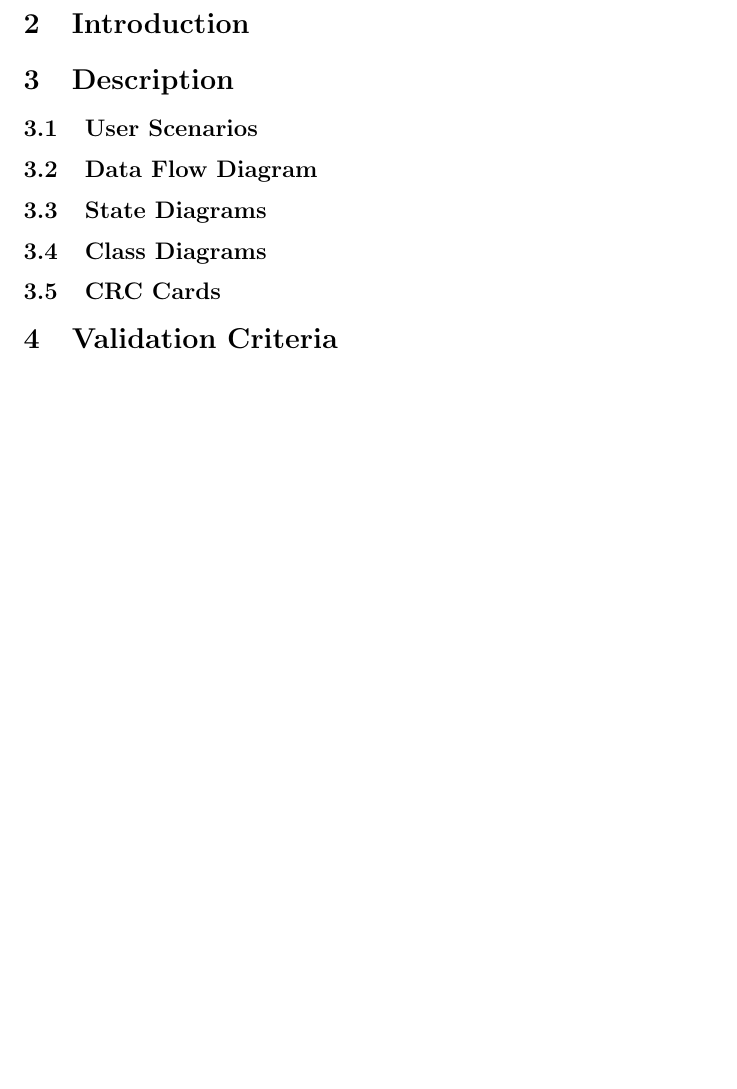
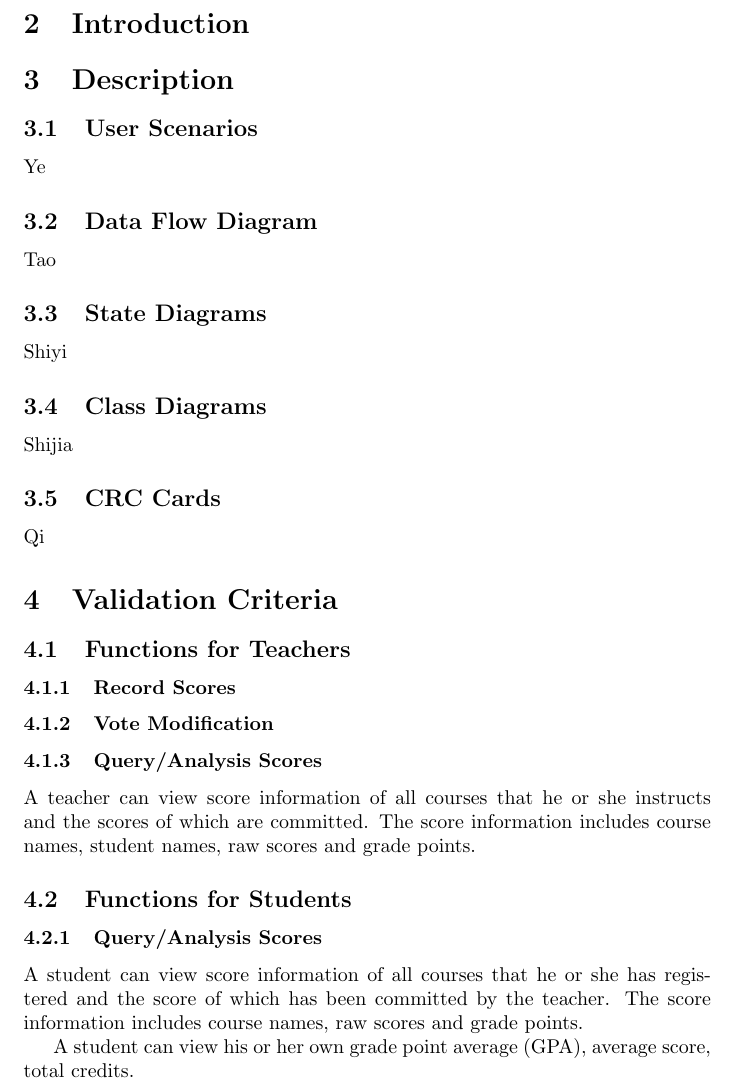
Before and after one commit to nblintao/Score-Management-Subsystem, a LaTeX document (1.Software Requirements Specification/Software Requirements Specification.tex): part of page 2 of 2, cut so that both start at the same text, the shorter picture padded with empty space. Compiled offline with pdfLaTeX.

Commit message:
Add part of Validation Criteria

```diff
--- a/1.Software Requirements Specification/Software Requirements Specification.tex
+++ b/1.Software Requirements Specification/Software Requirements Specification.tex
@@ -37,16 +37,34 @@ Ye, QI
 \section{Description}
 
 \subsection{User Scenarios}
-
+Ye
 \subsection{Data Flow Diagram}
-
+Tao
 \subsection{State Diagrams}
-
+Shiyi
 \subsection{Class Diagrams}
-
+Shijia
 \subsection{CRC Cards}
-
+Qi
 
 \section{Validation Criteria}
 
+\subsection{Functions for Teachers}
+\subsubsection{Record Scores}
+
+\subsubsection{Vote Modification}
+
+\subsubsection{Query/Analysis Scores}
+A teacher can view score information of all courses that he or she instructs and the scores of which are committed. The score information includes course names, student names, raw scores and grade points.
+
+
+\subsection{Functions for Students}
+\subsubsection{Query/Analysis Scores}
+A student can view score information of all courses that he or she has registered and the score of which has been committed by the teacher. The score information includes course names, raw scores and grade points.
+
+
+A student can view his or her own grade point average (GPA), average score, total credits.
+
+
+
 \end{document}
```
Also changed, not shown: 1.Software Requirements Specification/Software Requirements Specification.pdf.
